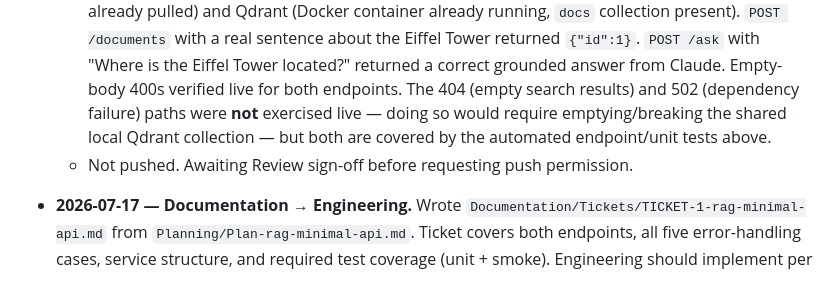
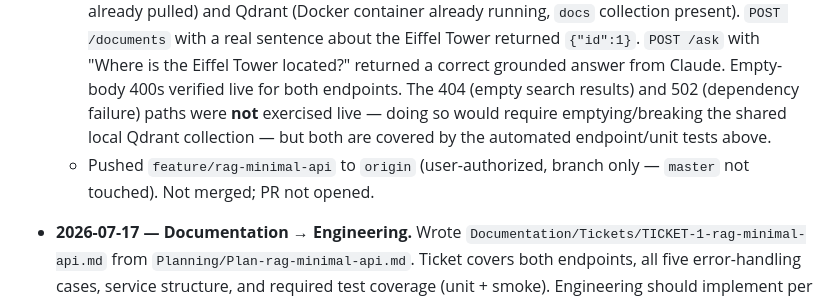
Before and after one commit to mburt99/ASPNetCoreApp, a Markdown page: Development-Portfolio.md, the part around the change. Rendered like a GitHub page.

Commit message:
Note branch push in portfolio handoff

```diff
--- a/Development-Portfolio.md
+++ b/Development-Portfolio.md
@@ -14,7 +14,7 @@ _(newest first — one entry per handoff between tabs)_
 - **2026-07-17 — Engineering → Review.** Implemented TICKET-1 on branch `feature/rag-minimal-api` (branched from `master` after merging `LiveCoding`'s ASP.NET Core scaffold in). Added `Services/EmbeddingService.cs` (Ollama), `Services/VectorStoreService.cs` (Qdrant), `Services/AnswerService.cs` (Claude via `Anthropic` NuGet package, `HttpClient` injected for testability), `Services/DependencyUnavailableException.cs`, and mapped `POST /documents` / `POST /ask` in `Program.cs`. All five error-handling cases from the ticket are implemented (400 on empty text/question, 502 identifying Ollama/Qdrant/Claude on failure, 404 on zero Qdrant search results). Config: Ollama/Qdrant base URLs in `appsettings.json`; Anthropic API key in user secrets (set by user directly, not by Claude).
   - Unit tests: `ASPNetCoreApp.Tests` (sibling project, xUnit) — 17 tests total, all passing. Mocked-`HttpClient` tests for each service (request shape + all failure-mapping cases) plus `WebApplicationFactory`-based endpoint tests (happy path, 400, 404) with typed clients' primary handlers swapped for fakes.
   - Smoke test: ran the app for real against live local dependencies — Ollama (`nomic-embed-text` already pulled) and Qdrant (Docker container already running, `docs` collection present). `POST /documents` with a real sentence about the Eiffel Tower returned `{"id":1}`. `POST /ask` with "Where is the Eiffel Tower located?" returned a correct grounded answer from Claude. Empty-body 400s verified live for both endpoints. The 404 (empty search results) and 502 (dependency failure) paths were **not** exercised live — doing so would require emptying/breaking the shared local Qdrant collection — but both are covered by the automated endpoint/unit tests above.
-  - Not pushed. Awaiting Review sign-off before requesting push permission.
+  - Pushed `feature/rag-minimal-api` to `origin` (user-authorized, branch only — `master` not touched). Not merged; PR not opened.
 
 - **2026-07-17 — Documentation → Engineering.** Wrote `Documentation/Tickets/TICKET-1-rag-minimal-api.md` from `Planning/Plan-rag-minimal-api.md`. Ticket covers both endpoints, all five error-handling cases, service structure, and required test coverage (unit + smoke). Engineering should implement per the ticket and plan.
 - **2026-07-17 — Planning → Documentation.** Approved `Planning/Plan-rag-minimal-api.md`: minimal API (`POST /documents`, `POST /ask`) wrapping the RAG pipeline from the console prototype at `C:\projects\Job Hunt\Skill-Up\rag-project` (Ollama embeddings → Qdrant vector search → Claude generation). Scope: error handling for unreachable/failing Ollama/Qdrant/Claude and empty search results; explicitly excludes chunking, doc list/delete, and multi-doc discrimination. Documentation should write the ticket from this plan.
```
